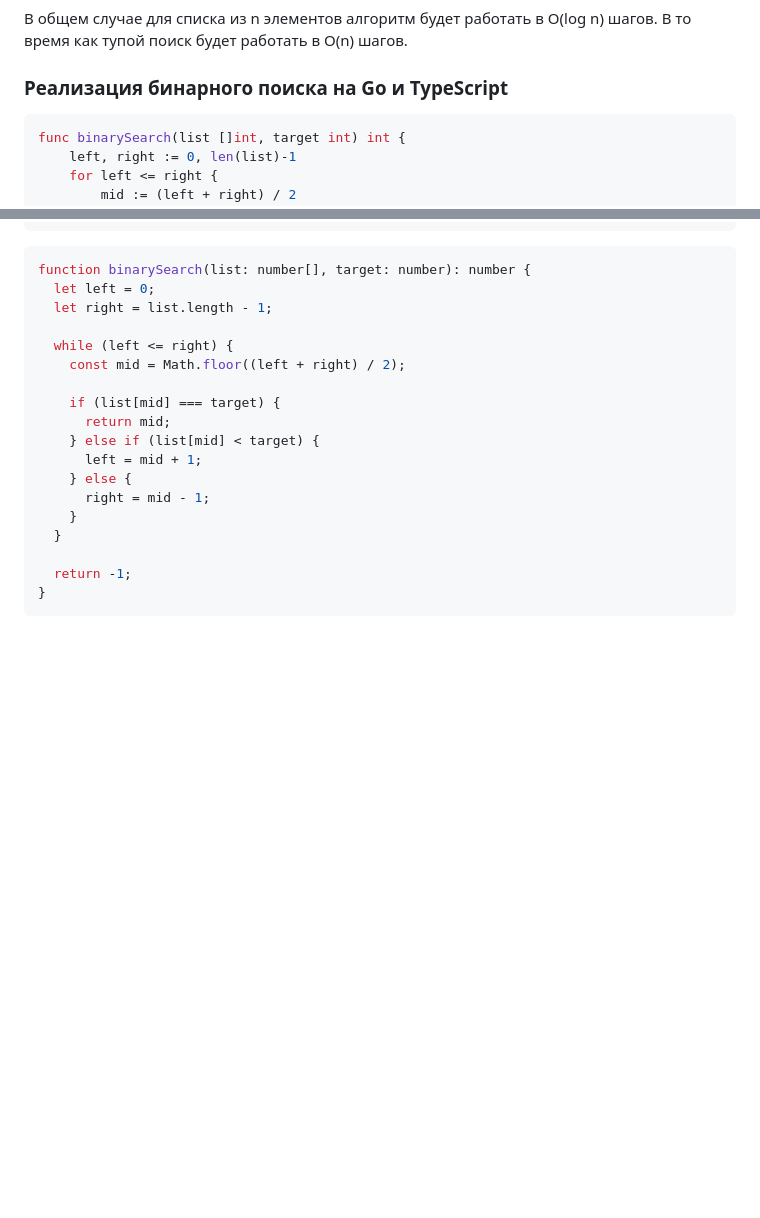
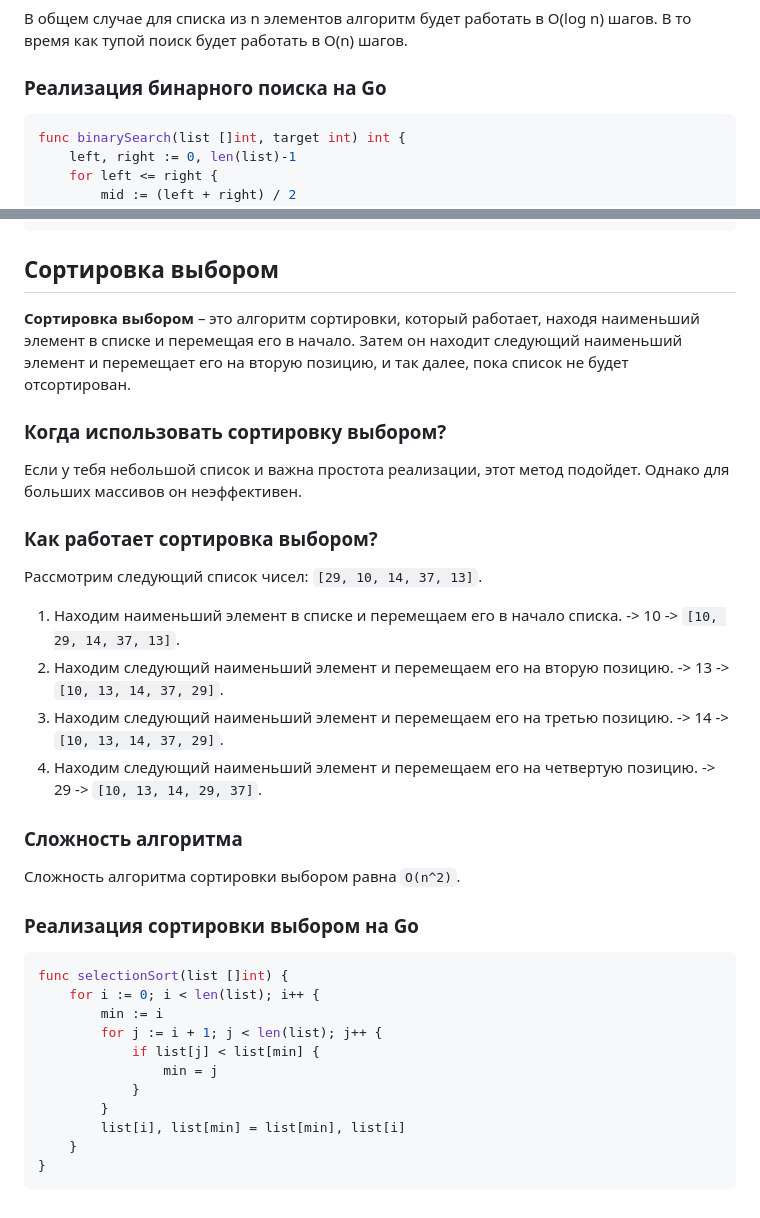
Before and after one commit to i4ox/retype-i4ox-notes, a Markdown page: Computer Science/Алгоритмы.md, 2 parts joined by grey strips. Rendered like a GitHub page; blank space fills up the shorter version.

Commit message:
add binary search tree; linqed list; and selection sort

````diff
--- a/Computer Science/Алгоритмы.md
+++ b/Computer Science/Алгоритмы.md
@@ -69,7 +69,7 @@
 
 В общем случае для списка из n элементов алгоритм будет работать в O(log n) шагов. В то время как тупой поиск будет работать в O(n) шагов.
 
-### Реализация бинарного поиска на Go и TypeScript
+### Реализация бинарного поиска на Go
 
 ```go
 func binarySearch(list []int, target int) int {
@@ -88,23 +88,40 @@ func binarySearch(list []int, target int) int {
 }
 ```
 
-```ts
-function binarySearch(list: number[], target: number): number {
-  let left = 0;
-  let right = list.length - 1;
+## Сортировка выбором
 
-  while (left <= right) {
-    const mid = Math.floor((left + right) / 2);
+**Сортировка выбором** – это алгоритм сортировки, который работает, находя наименьший элемент в списке и перемещая его в начало.
+Затем он находит следующий наименьший элемент и перемещает его на вторую позицию, и так далее, пока список не будет отсортирован.
 
-    if (list[mid] === target) {
-      return mid;
-    } else if (list[mid] < target) {
-      left = mid + 1;
-    } else {
-      right = mid - 1;
-    }
-  }
+### Когда использовать сортировку выбором?
 
-  return -1;
+Если у тебя небольшой список и важна простота реализации, этот метод подойдет. Однако для больших массивов он неэффективен.
+
+### Как работает сортировка выбором?
+
+Рассмотрим следующий список чисел: `[29, 10, 14, 37, 13]`.
+
+1. Находим наименьший элемент в списке и перемещаем его в начало списка. -> 10 -> `[10, 29, 14, 37, 13]`.
+2. Находим следующий наименьший элемент и перемещаем его на вторую позицию. -> 13 -> `[10, 13, 14, 37, 29]`.
+3. Находим следующий наименьший элемент и перемещаем его на третью позицию. -> 14 -> `[10, 13, 14, 37, 29]`.
+4. Находим следующий наименьший элемент и перемещаем его на четвертую позицию. -> 29 -> `[10, 13, 14, 29, 37]`.
+
+### Сложность алгоритма
+
+Сложность алгоритма сортировки выбором равна `O(n^2)`.
+
+### Реализация сортировки выбором на Go
+
+```go
+func selectionSort(list []int) {
+	for i := 0; i < len(list); i++ {
+		min := i
+		for j := i + 1; j < len(list); j++ {
+			if list[j] < list[min] {
+				min = j
+			}
+		}
+		list[i], list[min] = list[min], list[i]
+	}
 }
 ```
````
Also changed, not shown: Computer Science/Структуры данных.md (added, +300 -0 lines).
